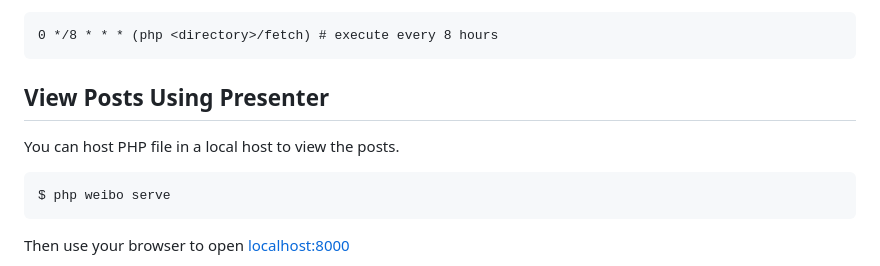
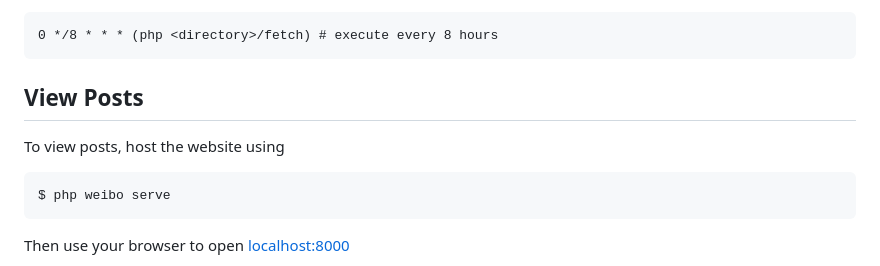
Before and after one commit to 5u4/weibo-posts-fetcher, a Markdown page: readme.md, the part around the change printed below. GitHub-like rendering.

````diff
--- a/readme.md
+++ b/readme.md
@@ -93,9 +93,9 @@ Add the following to the file (replace `<directory>` to file directory)
 0 */8 * * * (php <directory>/fetch) # execute every 8 hours
 ```
 
-## View Posts Using Presenter
+## View Posts
 
-You can host PHP file in a local host to view the posts.
+To view posts, host the website using
 
 ```bash
 $ php weibo serve
````
Also changed, not shown: other parts of readme.md (+1 -1 lines), src/images/logo.png (added), 1 other file.
